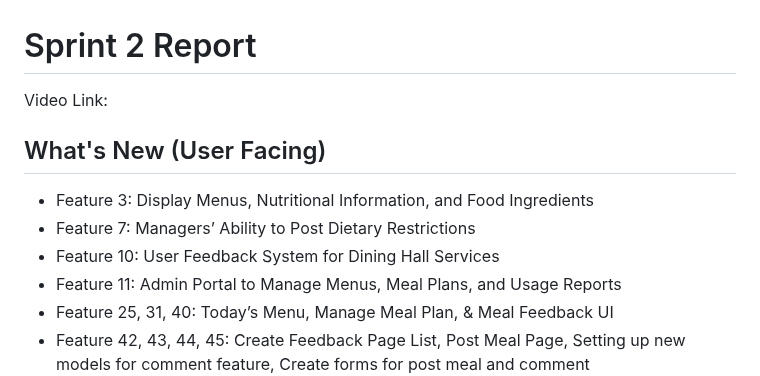
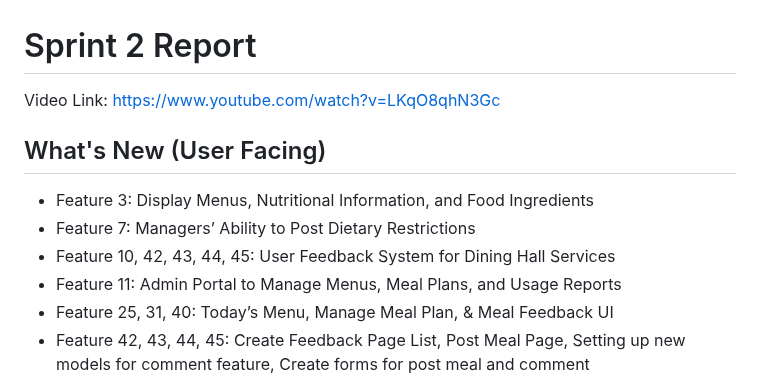
Before and after one commit to Jaehong-username/dininghall-mealplan, a Markdown page: sprint2-report.md, the part around the change. GitHub-like rendering.

```diff
--- a/sprint2-report.md
+++ b/sprint2-report.md
@@ -1,10 +1,10 @@
 # Sprint 2 Report
-Video Link:
+Video Link: https://www.youtube.com/watch?v=LKqO8qhN3Gc
 
 ## What's New (User Facing)
 * Feature 3: Display Menus, Nutritional Information, and Food Ingredients
 * Feature 7: Managers’ Ability to Post Dietary Restrictions
-* Feature 10: User Feedback System for Dining Hall Services
+* Feature 10, 42, 43, 44, 45: User Feedback System for Dining Hall Services
 * Feature 11: Admin Portal to Manage Menus, Meal Plans, and Usage Reports
 * Feature 25, 31, 40: Today’s Menu, Manage Meal Plan, & Meal Feedback UI
 * Feature 42, 43, 44, 45: Create Feedback Page List, Post Meal Page, Setting up new models for comment feature, Create forms for post meal and comment
```
